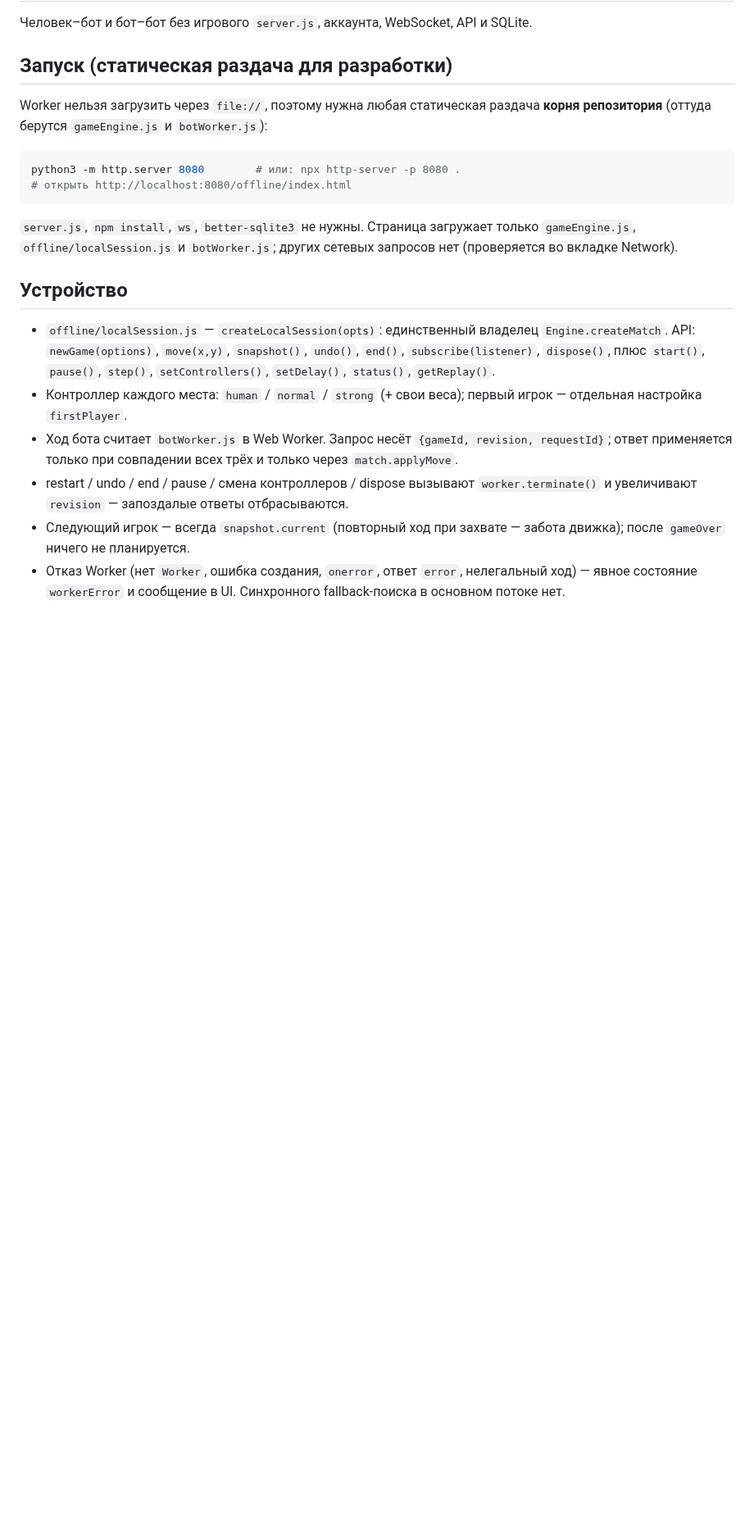
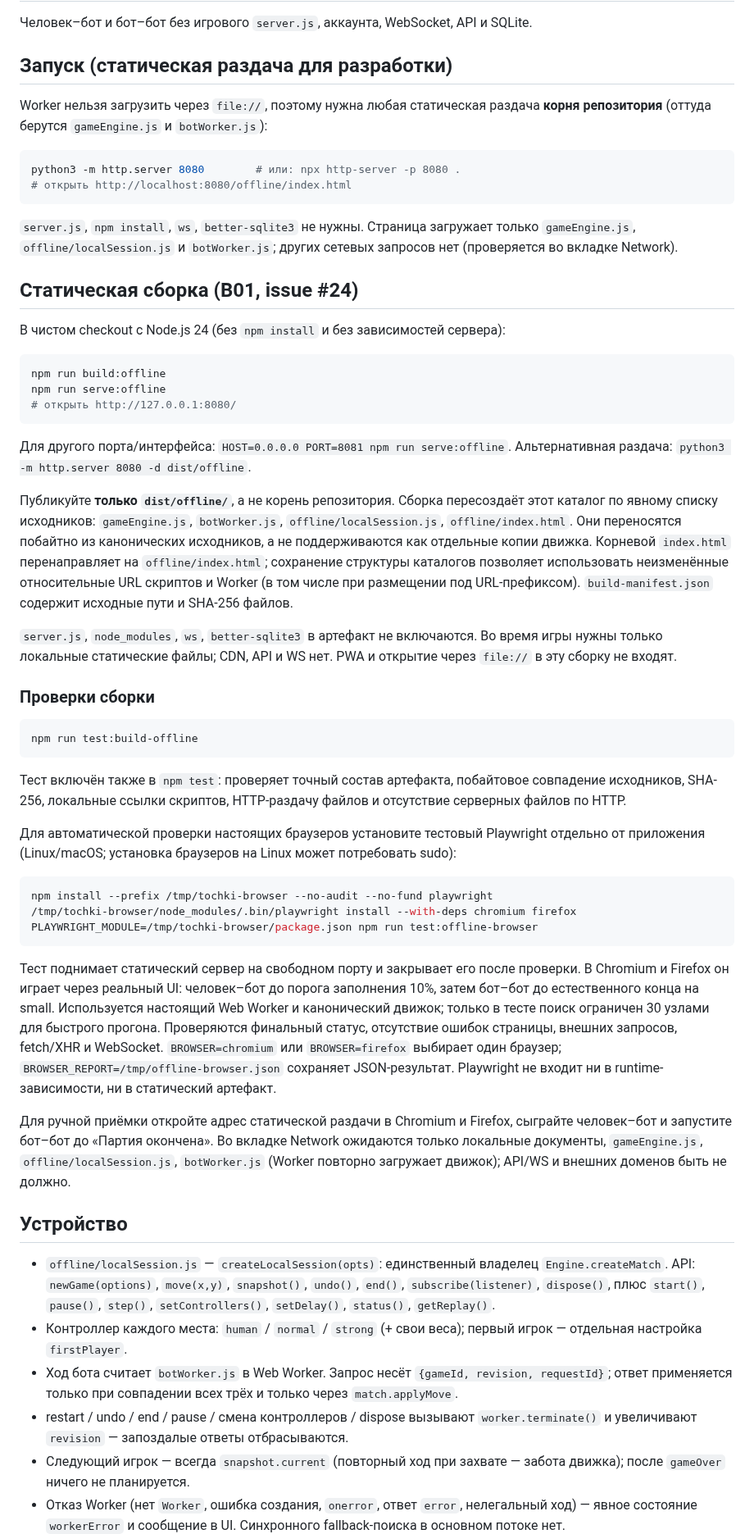
Before and after one commit to mlaa4ml/tochki-multiplayer, a Markdown page: offline/README.md, the part around the change. Shown at 82% size. Rendered like a GitHub page; blank space fills up the shorter version.

Commit message:
offline/README.md: patch

````diff
--- a/offline/README.md
+++ b/offline/README.md
@@ -15,6 +15,69 @@ python3 -m http.server 8080        # или: npx http-server -p 8080 .
 `server.js`, `npm install`, `ws`, `better-sqlite3` не нужны. Страница загружает
 только `gameEngine.js`, `offline/localSession.js` и `botWorker.js`; других
 сетевых запросов нет (проверяется во вкладке Network).
+
+## Статическая сборка (B01, issue #24)
+
+В чистом checkout с Node.js 24 (без `npm install` и без зависимостей сервера):
+
+```sh
+npm run build:offline
+npm run serve:offline
+# открыть http://127.0.0.1:8080/
+```
+
+Для другого порта/интерфейса: `HOST=0.0.0.0 PORT=8081 npm run serve:offline`.
+Альтернативная раздача: `python3 -m http.server 8080 -d dist/offline`.
+
+Публикуйте **только `dist/offline/`**, а не корень репозитория. Сборка
+пересоздаёт этот каталог по явному списку исходников:
+`gameEngine.js`, `botWorker.js`, `offline/localSession.js`,
+`offline/index.html`. Они переносятся побайтно из канонических исходников,
+а не поддерживаются как отдельные копии движка. Корневой `index.html`
+перенаправляет на `offline/index.html`; сохранение структуры каталогов
+позволяет использовать неизменённые относительные URL скриптов и Worker
+(в том числе при размещении под URL-префиксом).
+`build-manifest.json` содержит исходные пути и SHA-256 файлов.
+
+`server.js`, `node_modules`, `ws`, `better-sqlite3` в артефакт не включаются.
+Во время игры нужны только локальные статические файлы; CDN, API и WS нет.
+PWA и открытие через `file://` в эту сборку не входят.
+
+### Проверки сборки
+
+```sh
+npm run test:build-offline
+```
+
+Тест включён также в `npm test`: проверяет точный состав артефакта,
+побайтовое совпадение исходников, SHA-256, локальные ссылки скриптов,
+HTTP-раздачу файлов и отсутствие серверных файлов по HTTP.
+
+Для автоматической проверки настоящих браузеров установите тестовый
+Playwright отдельно от приложения (Linux/macOS; установка браузеров на Linux
+может потребовать sudo):
+
+```sh
+npm install --prefix /tmp/tochki-browser --no-audit --no-fund playwright
+/tmp/tochki-browser/node_modules/.bin/playwright install --with-deps chromium firefox
+PLAYWRIGHT_MODULE=/tmp/tochki-browser/package.json npm run test:offline-browser
+```
+
+Тест поднимает статический сервер на свободном порту и закрывает его после
+проверки. В Chromium и Firefox он играет через реальный UI: человек–бот
+до порога заполнения 10%, затем бот–бот до естественного конца на small.
+Используется настоящий Web Worker и канонический движок; только в тесте
+поиск ограничен 30 узлами для быстрого прогона. Проверяются финальный статус,
+отсутствие ошибок страницы, внешних запросов, fetch/XHR и WebSocket.
+`BROWSER=chromium` или `BROWSER=firefox` выбирает один браузер;
+`BROWSER_REPORT=/tmp/offline-browser.json` сохраняет JSON-результат.
+Playwright не входит ни в runtime-зависимости, ни в статический артефакт.
+
+Для ручной приёмки откройте адрес статической раздачи в Chromium и Firefox,
+сыграйте человек–бот и запустите бот–бот до «Партия окончена».
+Во вкладке Network ожидаются только локальные документы, `gameEngine.js`,
+`offline/localSession.js`, `botWorker.js` (Worker повторно загружает движок);
+API/WS и внешних доменов быть не должно.
 
 ## Устройство
 
````
